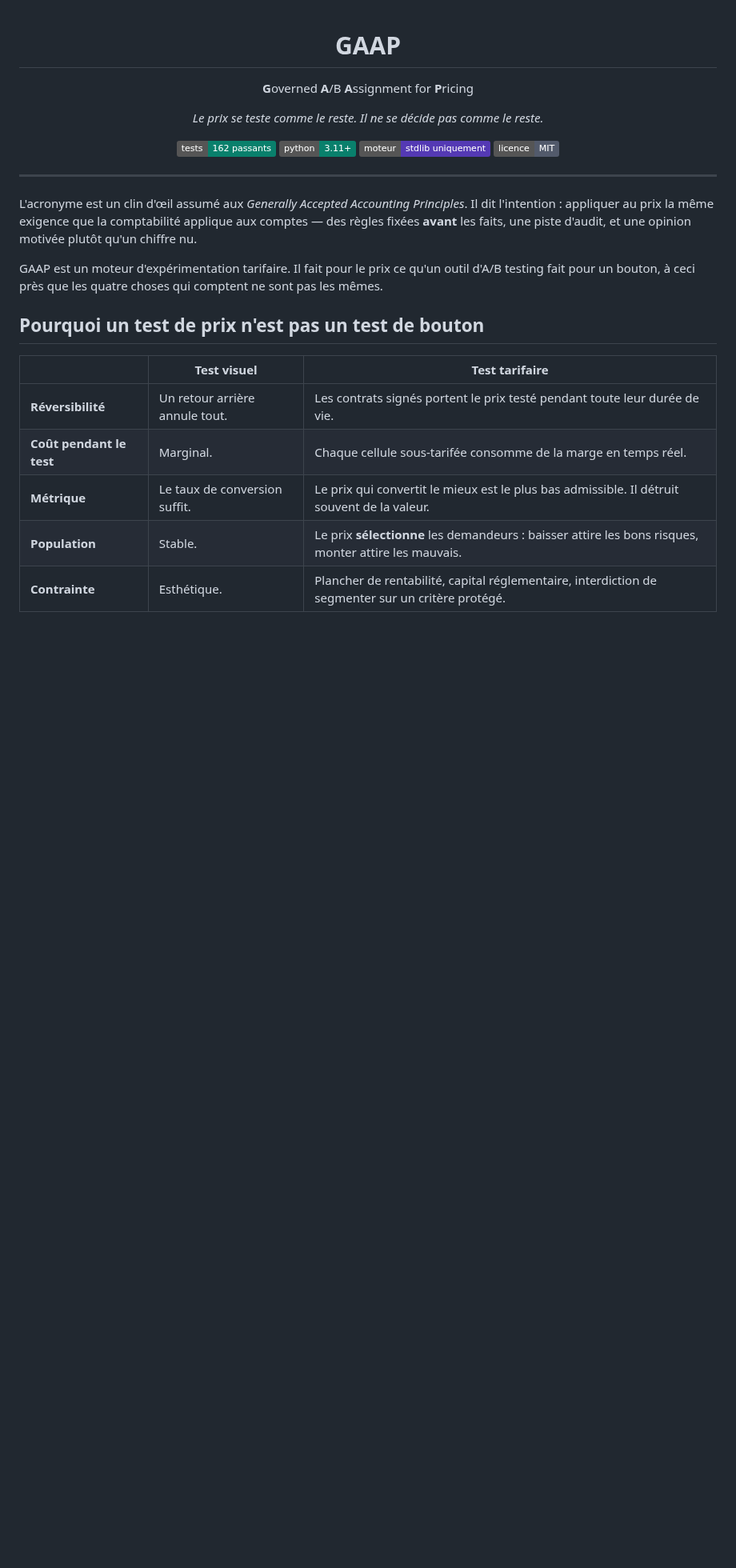
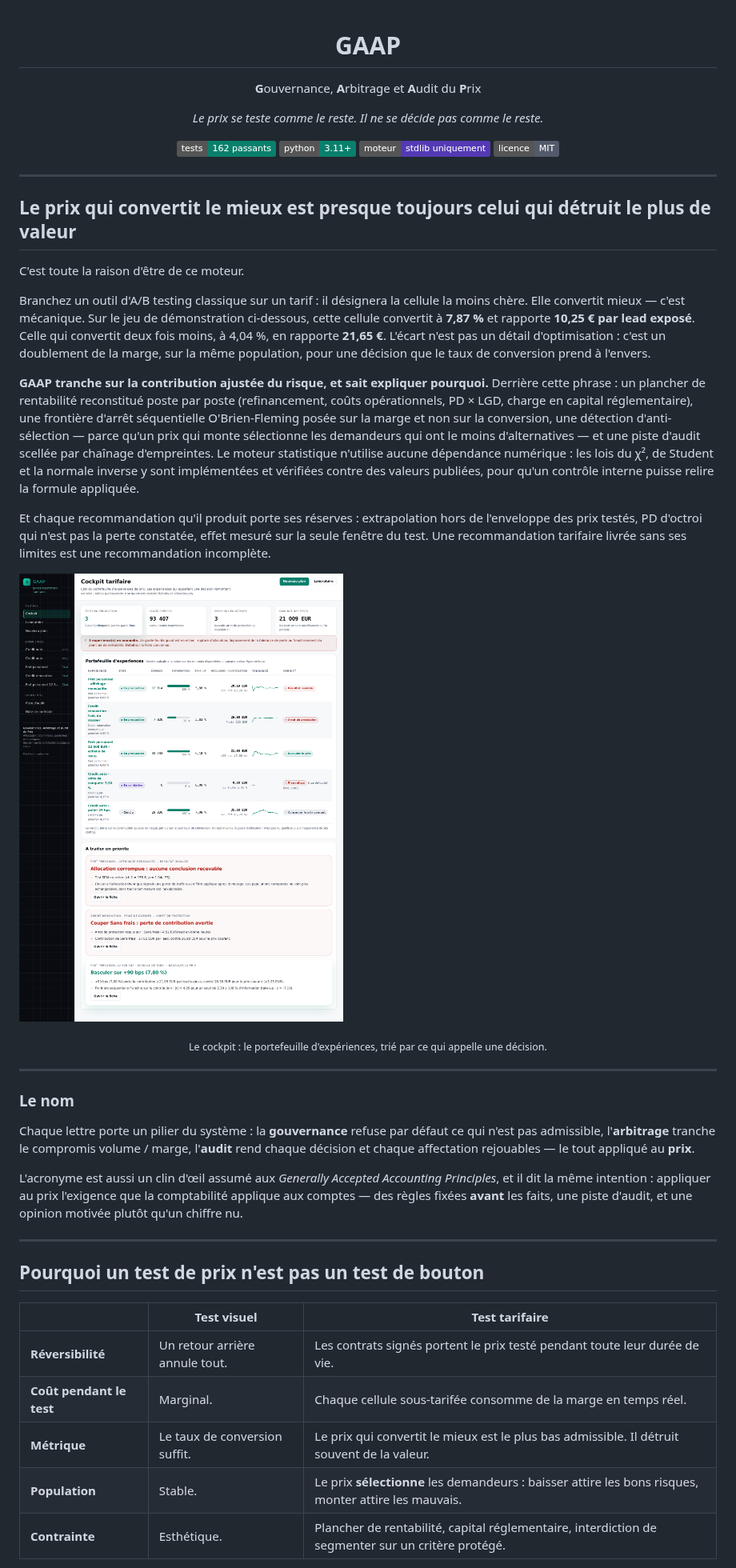
Before and after one commit to houalla88/GAAP, a Markdown page: README.md, the part around one of its changes. Shown at 80% size. Rendered like a GitHub page; pictures changed too: docs/assets/01-cockpit.png; badges without logos; blank space fills up the shorter version.

```diff
--- a/README.md
+++ b/README.md
@@ -2,7 +2,7 @@
 
 # GAAP
 
-**G**overned **A**/B **A**ssignment for **P**ricing
+**G**ouvernance, **A**rbitrage et **A**udit du **P**rix
 
 *Le prix se teste comme le reste. Il ne se décide pas comme le reste.*
 
@@ -15,12 +15,46 @@
 
 ---
 
-L'acronyme est un clin d'œil assumé aux *Generally Accepted Accounting Principles*. Il dit
-l'intention : appliquer au prix la même exigence que la comptabilité applique aux comptes — des
+## Le prix qui convertit le mieux est presque toujours celui qui détruit le plus de valeur
+
+C'est toute la raison d'être de ce moteur.
+
+Branchez un outil d'A/B testing classique sur un tarif : il désignera la cellule la moins chère.
+Elle convertit mieux — c'est mécanique. Sur le jeu de démonstration ci-dessous, cette cellule
+convertit à **7,87 %** et rapporte **10,25 € par lead exposé**. Celle qui convertit deux fois moins,
+à 4,04 %, en rapporte **21,65 €**. L'écart n'est pas un détail d'optimisation : c'est un doublement
+de la marge, sur la même population, pour une décision que le taux de conversion prend à l'envers.
+
+**GAAP tranche sur la contribution ajustée du risque, et sait expliquer pourquoi.** Derrière cette
+phrase : un plancher de rentabilité reconstitué poste par poste (refinancement, coûts opérationnels,
+PD × LGD, charge en capital réglementaire), une frontière d'arrêt séquentielle O'Brien-Fleming posée
+sur la marge et non sur la conversion, une détection d'anti-sélection — parce qu'un prix qui monte
+sélectionne les demandeurs qui ont le moins d'alternatives — et une piste d'audit scellée par
+chaînage d'empreintes. Le moteur statistique n'utilise aucune dépendance numérique : les lois du χ²,
+de Student et la normale inverse y sont implémentées et vérifiées contre des valeurs publiées, pour
+qu'un contrôle interne puisse relire la formule appliquée.
+
+Et chaque recommandation qu'il produit porte ses réserves : extrapolation hors de l'enveloppe des
+prix testés, PD d'octroi qui n'est pas la perte constatée, effet mesuré sur la seule fenêtre du
+test. Une recommandation tarifaire livrée sans ses limites est une recommandation incomplète.
+
+![Cockpit GAAP](docs/assets/01-cockpit.png)
+
+<div align="center"><sub>Le cockpit : le portefeuille d'expériences, trié par ce qui appelle une décision.</sub></div>
+
+---
+
+### Le nom
+
+Chaque lettre porte un pilier du système : la **gouvernance** refuse par défaut ce qui n'est pas
+admissible, l'**arbitrage** tranche le compromis volume / marge, l'**audit** rend chaque décision et
+chaque affectation rejouables — le tout appliqué au **prix**.
+
+L'acronyme est aussi un clin d'œil assumé aux *Generally Accepted Accounting Principles*, et il dit
+la même intention : appliquer au prix l'exigence que la comptabilité applique aux comptes — des
 règles fixées **avant** les faits, une piste d'audit, et une opinion motivée plutôt qu'un chiffre nu.
 
-GAAP est un moteur d'expérimentation tarifaire. Il fait pour le prix ce qu'un outil d'A/B testing
-fait pour un bouton, à ceci près que les quatre choses qui comptent ne sont pas les mêmes.
+---
 
 ## Pourquoi un test de prix n'est pas un test de bouton
 
```
Also changed, not shown: other parts of README.md (+10 -8 lines), docs/assets/02-experience-verdict.png, docs/assets/03-garde-fous-refus.png, docs/assets/04-laboratoire.png, 5 other files.
